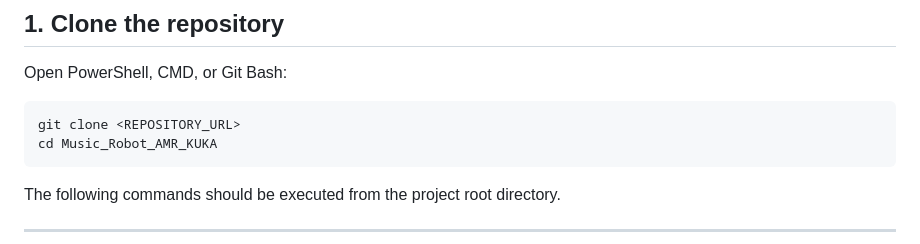
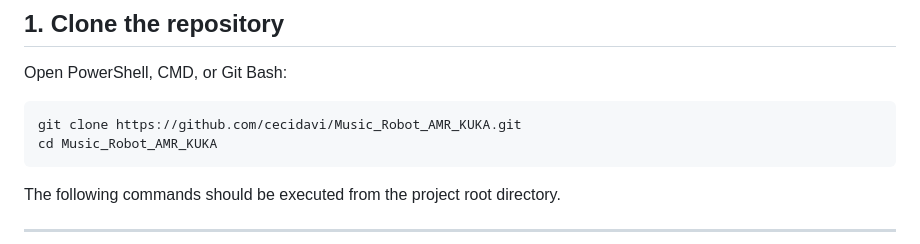
Before and after one commit to cecidavi/Music_Robot_AMR_KUKA, a Markdown page: README.md, the part around the change. Rendered like a GitHub page.

Commit message:
Update repository URL in README

````diff
--- a/README.md
+++ b/README.md
@@ -180,7 +180,7 @@ Windows can be used for local development and testing.
 Open PowerShell, CMD, or Git Bash:
 
 ```bash
-git clone <REPOSITORY_URL>
+git clone https://github.com/cecidavi/Music_Robot_AMR_KUKA.git
 cd Music_Robot_AMR_KUKA
 ```
 
````
